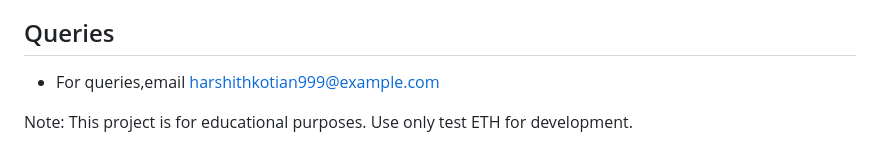
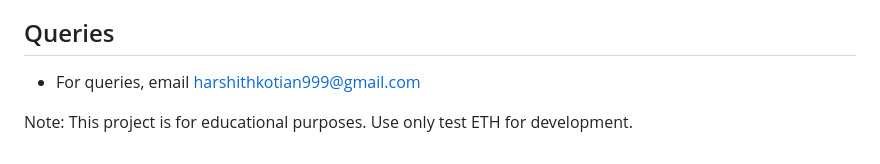
Before and after one commit to Harshithk999/Blockchain-Based-Crowdfunding-Platform, a Markdown page: README.md, the part around the change. GitHub-like rendering.

```diff
--- a/README.md
+++ b/README.md
@@ -176,6 +176,6 @@ Next Steps
 
 
 ## Queries
-- For queries,email harshithkotian999@example.com
+- For queries, email harshithkotian999@gmail.com
 
 Note: This project is for educational purposes. Use only test ETH for development.
```
